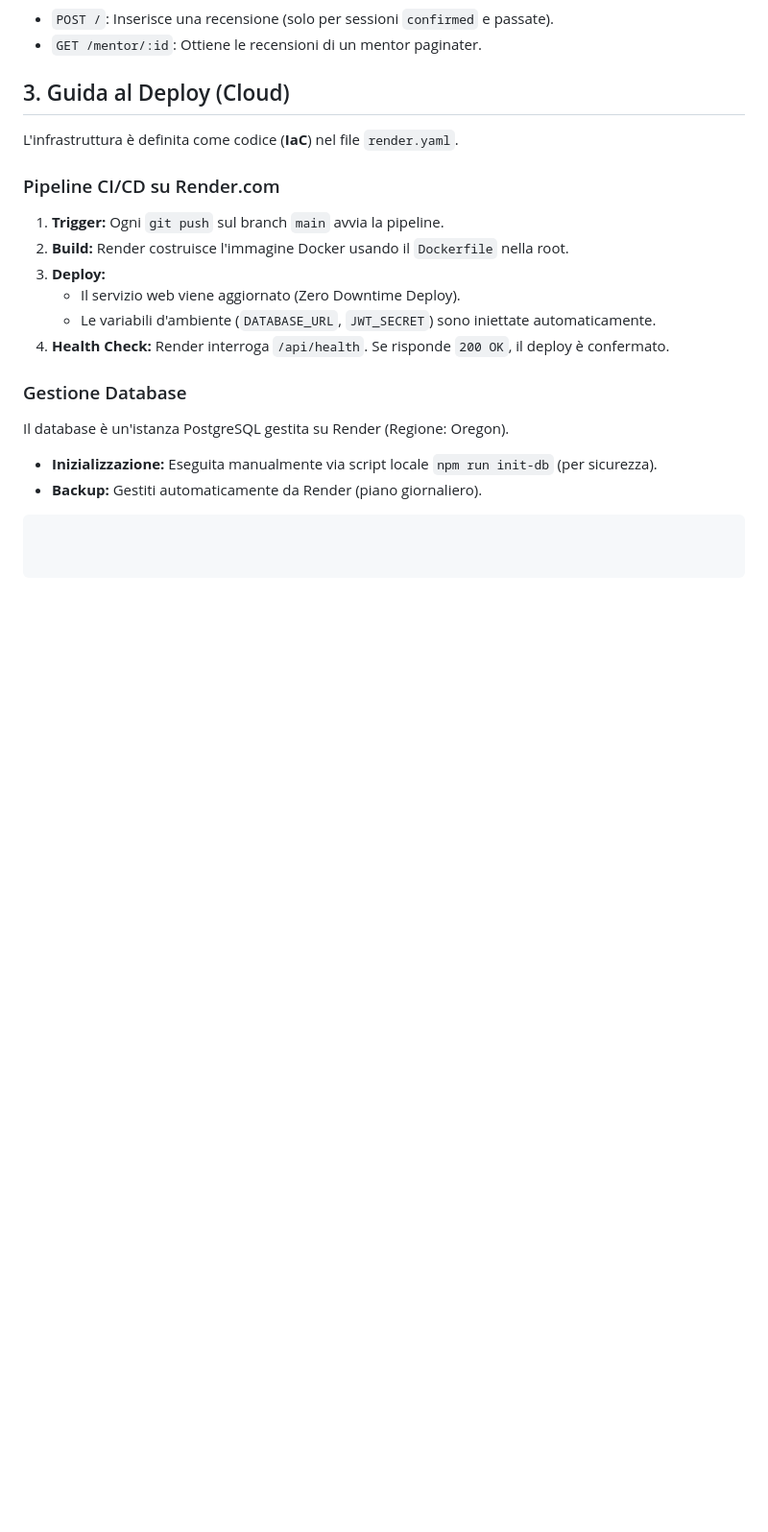
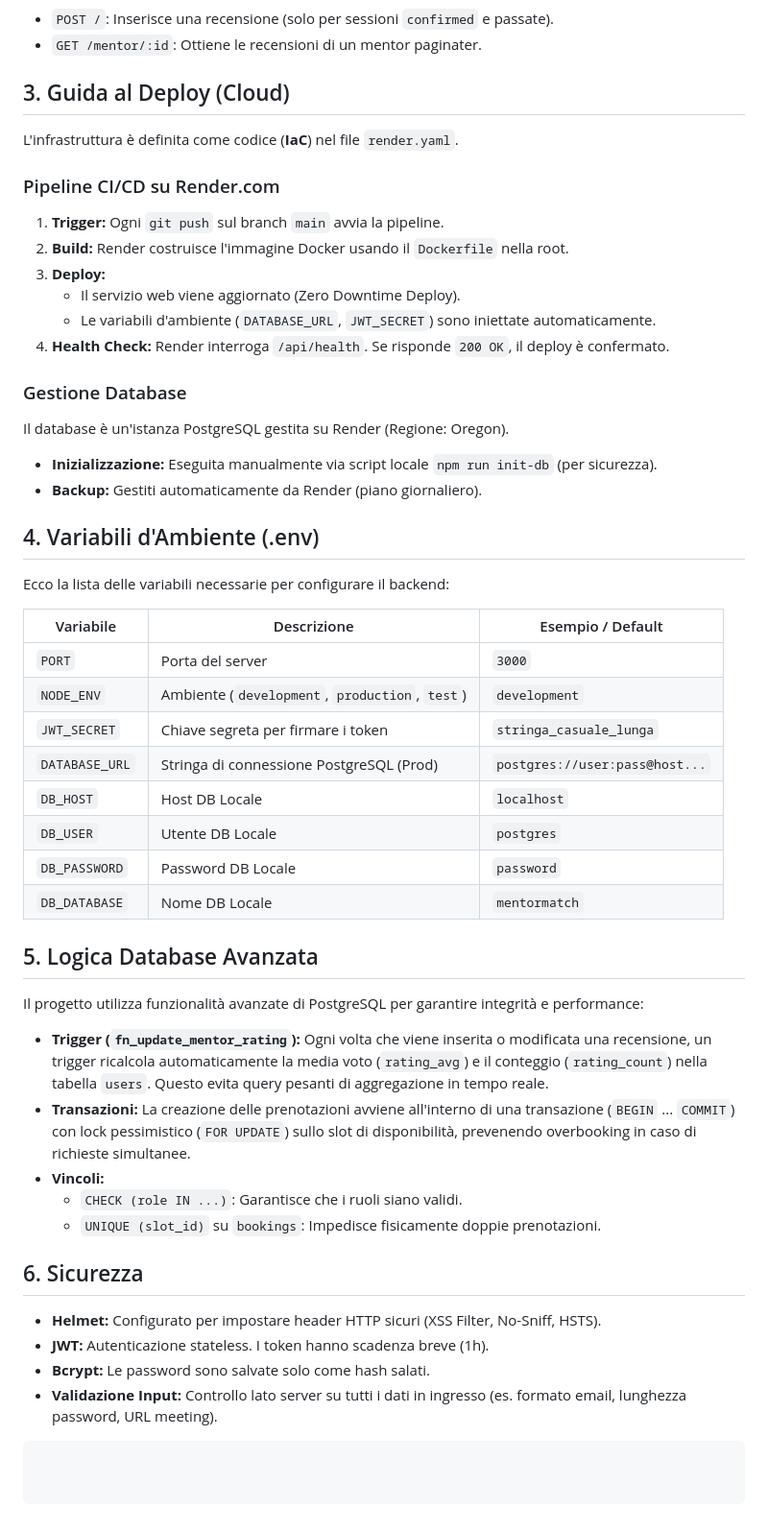
Before and after one commit to RadSamu/MentorMatch, a Markdown page: DOCUMENTATION.md, the part around the change. Shown at 96% size. GitHub-like rendering; blank space fills up the shorter version.

````diff
--- a/DOCUMENTATION.md
+++ b/DOCUMENTATION.md
@@ -100,4 +100,36 @@ L'infrastruttura è definita come codice (**IaC**) nel file `render.yaml`.
 Il database è un'istanza PostgreSQL gestita su Render (Regione: Oregon).
 *   **Inizializzazione:** Eseguita manualmente via script locale `npm run init-db` (per sicurezza).
 *   **Backup:** Gestiti automaticamente da Render (piano giornaliero).
+
+## 4. Variabili d'Ambiente (.env)
+
+Ecco la lista delle variabili necessarie per configurare il backend:
+
+| Variabile | Descrizione | Esempio / Default |
+|-----------|-------------|-------------------|
+| `PORT` | Porta del server | `3000` |
+| `NODE_ENV` | Ambiente (`development`, `production`, `test`) | `development` |
+| `JWT_SECRET` | Chiave segreta per firmare i token | `stringa_casuale_lunga` |
+| `DATABASE_URL` | Stringa di connessione PostgreSQL (Prod) | `postgres://user:pass@host...` |
+| `DB_HOST` | Host DB Locale | `localhost` |
+| `DB_USER` | Utente DB Locale | `postgres` |
+| `DB_PASSWORD` | Password DB Locale | `password` |
+| `DB_DATABASE` | Nome DB Locale | `mentormatch` |
+
+## 5. Logica Database Avanzata
+
+Il progetto utilizza funzionalità avanzate di PostgreSQL per garantire integrità e performance:
+
+*   **Trigger (`fn_update_mentor_rating`):** Ogni volta che viene inserita o modificata una recensione, un trigger ricalcola automaticamente la media voto (`rating_avg`) e il conteggio (`rating_count`) nella tabella `users`. Questo evita query pesanti di aggregazione in tempo reale.
+*   **Transazioni:** La creazione delle prenotazioni avviene all'interno di una transazione (`BEGIN` ... `COMMIT`) con lock pessimistico (`FOR UPDATE`) sullo slot di disponibilità, prevenendo overbooking in caso di richieste simultanee.
+*   **Vincoli:**
+    *   `CHECK (role IN ...)`: Garantisce che i ruoli siano validi.
+    *   `UNIQUE (slot_id)` su `bookings`: Impedisce fisicamente doppie prenotazioni.
+
+## 6. Sicurezza
+
+*   **Helmet:** Configurato per impostare header HTTP sicuri (XSS Filter, No-Sniff, HSTS).
+*   **JWT:** Autenticazione stateless. I token hanno scadenza breve (1h).
+*   **Bcrypt:** Le password sono salvate solo come hash salati.
+*   **Validazione Input:** Controllo lato server su tutti i dati in ingresso (es. formato email, lunghezza password, URL meeting).
 ```
````
Also changed, not shown: README.md (+12 -2 lines).
